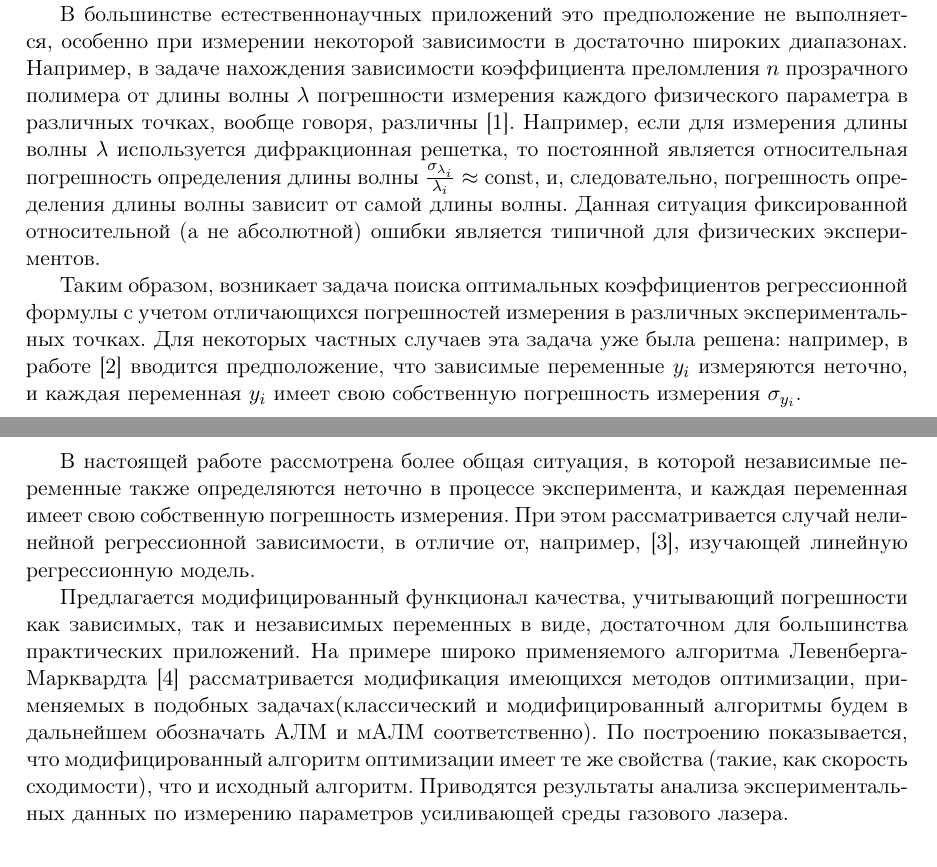
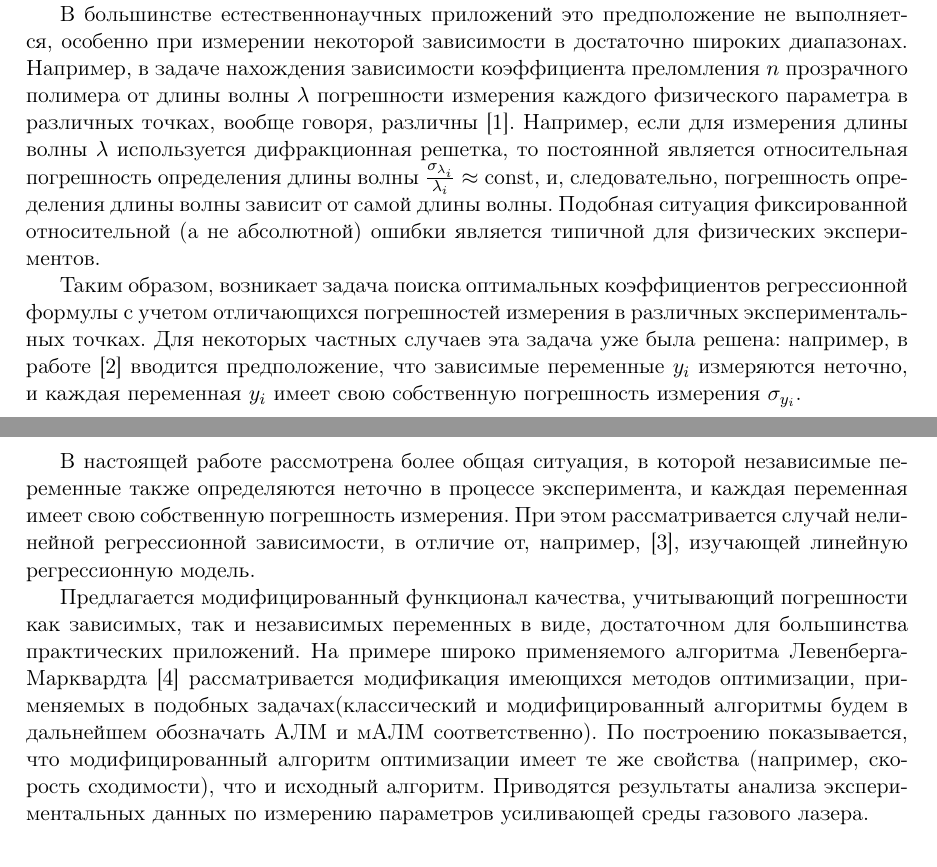
Before and after one commit to 0xd34df00d/RefractOptics, a LaTeX paper (doc/Rudoy2014LevMar.tex): two parts of pages 1 and 2 of 9, joined at a grey line, cut so that both start at the same text. Compiled offline with pdfLaTeX.

Commit message:
[2014LevMar] Text style fixes.

```diff
--- a/doc/Rudoy2014LevMar.tex
+++ b/doc/Rudoy2014LevMar.tex
@@ -89,7 +89,7 @@
 для измерения длины волны $\lambda$ используется дифракционная решетка, то постоянной
 является относительная погрешность определения длины волны
 $\frac{\sigma_{\lambda_i}}{\lambda_i} \approx \text{const}$, и, следовательно,
-погрешность определения длины волны зависит от самой длины волны. Данная ситуация
+погрешность определения длины волны зависит от самой длины волны. Подобная ситуация
 фиксированной относительной (а не абсолютной) ошибки является типичной для
 физических экспериментов.
 
@@ -113,7 +113,7 @@ $\sigma_{y_i}$.
 имеющихся методов оптимизации, применяемых в подобных задачах(классический
 и модифицированный алгоритмы будем в дальнейшем обозначать АЛМ и мАЛМ
 соответственно). По построению показывается, что модифицированный алгоритм
-оптимизации имеет те же свойства (такие, как скорость сходимости), что и
+оптимизации имеет те же свойства (например, скорость сходимости), что и
 исходный алгоритм.
 Приводятся результаты анализа экспериментальных данных по измерению параметров
 усиливающей среды газового лазера.
```
